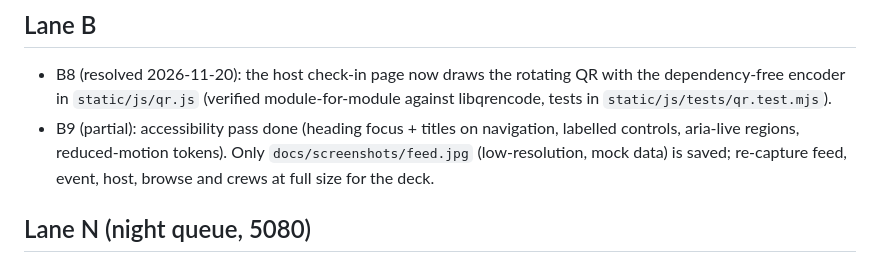
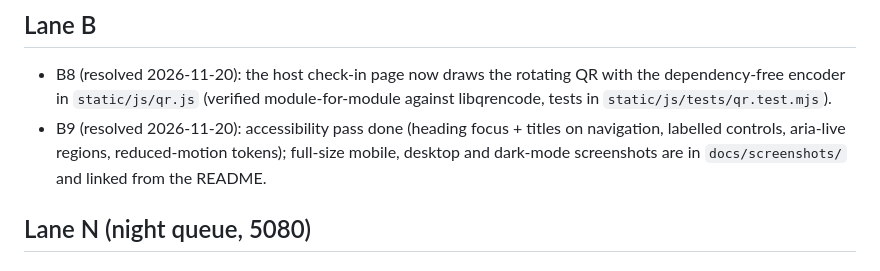
Before and after one commit to cbell108/guild, a Markdown page: BLOCKED.md, the part around the change. GitHub-like rendering.

```diff
--- a/BLOCKED.md
+++ b/BLOCKED.md
@@ -10,7 +10,7 @@ Append under your own lane only.
 
 ## Lane B
 - B8 (resolved 2026-11-20): the host check-in page now draws the rotating QR with the dependency-free encoder in `static/js/qr.js` (verified module-for-module against libqrencode, tests in `static/js/tests/qr.test.mjs`).
-- B9 (partial): accessibility pass done (heading focus + titles on navigation, labelled controls, aria-live regions, reduced-motion tokens). Only `docs/screenshots/feed.jpg` (low-resolution, mock data) is saved; re-capture feed, event, host, browse and crews at full size for the deck.
+- B9 (resolved 2026-11-20): accessibility pass done (heading focus + titles on navigation, labelled controls, aria-live regions, reduced-motion tokens); full-size mobile, desktop and dark-mode screenshots are in `docs/screenshots/` and linked from the README.
 
 ## Lane N (night queue, 5080)
 
```
Also changed, not shown: README.md (+7 -1 lines), docs/DEMO.md (+35 -24 lines), docs/screenshots/checkin-qr-mobile.jpg (added).
